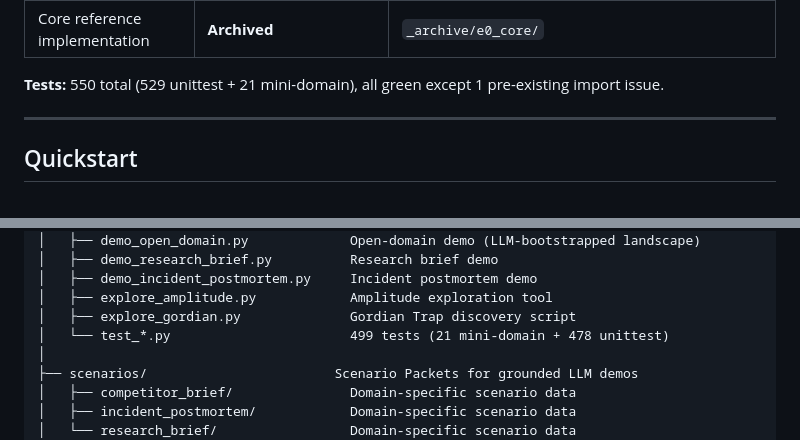
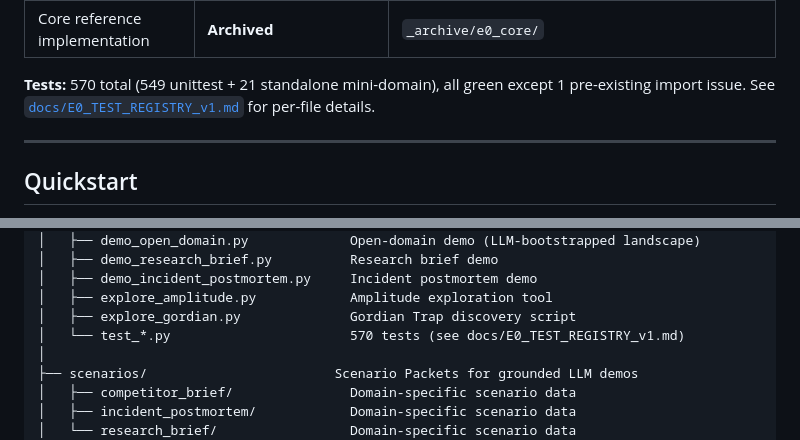
Before and after one commit to Thomas66690815/E0-Framework, a Markdown page: README.md, 2 parts joined by grey strips. Rendered like a GitHub page.

```diff
--- a/README.md
+++ b/README.md
@@ -188,7 +188,7 @@ Run this example yourself: `python -m e0_controller.demo_greedy_trap`
 | Multi-agent network + experiments | **Archived** | `_archive/` |
 | Core reference implementation | **Archived** | `_archive/e0_core/` |
 
-**Tests:** 550 total (529 unittest + 21 mini-domain), all green except 1 pre-existing import issue.
+**Tests:** 570 total (549 unittest + 21 standalone mini-domain), all green except 1 pre-existing import issue. See [`docs/E0_TEST_REGISTRY_v1.md`](docs/E0_TEST_REGISTRY_v1.md) for per-file details.
 
 ---
 
@@ -283,7 +283,7 @@ E0-Framework/
 │   ├── demo_incident_postmortem.py     Incident postmortem demo
 │   ├── explore_amplitude.py            Amplitude exploration tool
 │   ├── explore_gordian.py              Gordian Trap discovery script
-│   └── test_*.py                       499 tests (21 mini-domain + 478 unittest)
+│   └── test_*.py                       570 tests (see docs/E0_TEST_REGISTRY_v1.md)
 │
 ├── scenarios/                        Scenario Packets for grounded LLM demos
 │   ├── competitor_brief/               Domain-specific scenario data
```
Also changed, not shown: docs/E0_TEST_REGISTRY_v1.md (added, +280 -0 lines).
